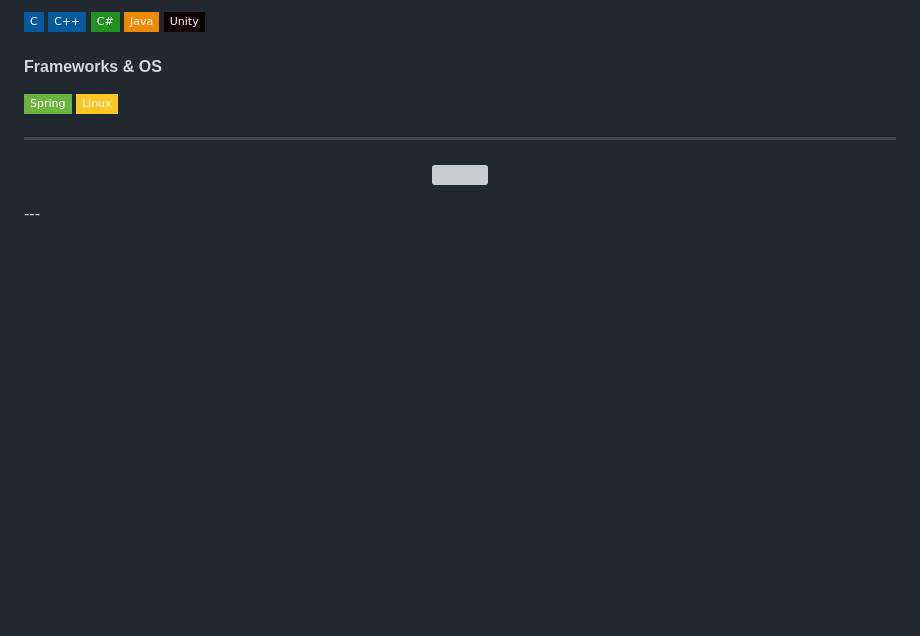
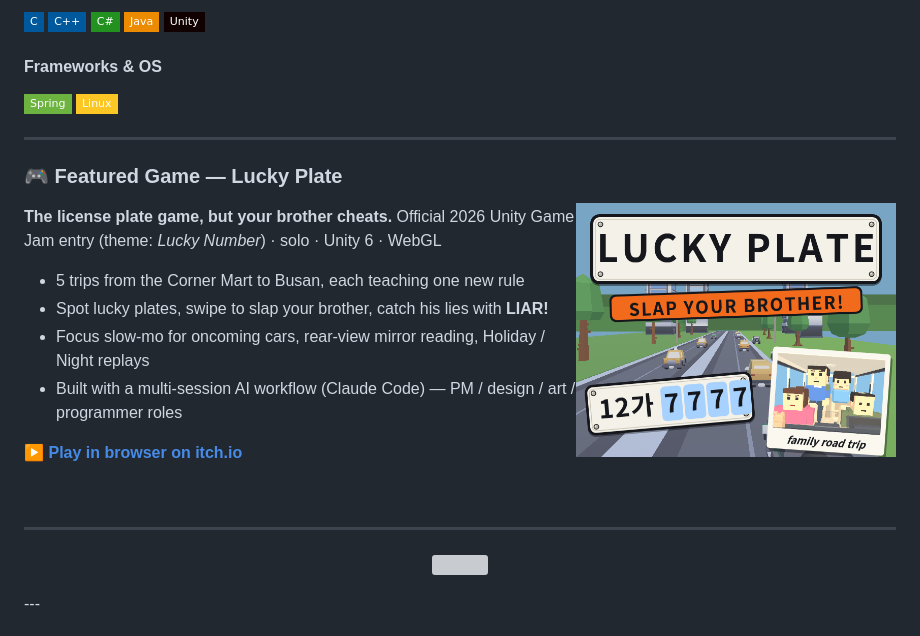
Before and after one commit to chomuscleguy/chomuscleguy, a Markdown page: README.md, the part around the change. Drawn GitHub-style; pictures changed too: games/lucky-plate-cover.png (added); badges without logos; blank space fills up the shorter version; grey boxes are pictures that could not be loaded.

Commit message:
Add featured game: Lucky Plate (Unity Game Jam 2026)
Co-Authored-By: Claude Opus 5.5 <noreply@anthropic.com>

```diff
--- a/README.md
+++ b/README.md
@@ -21,6 +21,24 @@
   <img src="https://img.shields.io/badge/Spring-6DB33F?style=flat-square&logo=spring&logoColor=white">
   <img src="https://img.shields.io/badge/Linux-FCC624?style=flat-square&logo=linux&logoColor=black">
 </p>
+
+---
+
+### 🎮 Featured Game — Lucky Plate
+
+<a href="https://chomuscleguy.itch.io/lucky-plate"><img src="games/lucky-plate-cover.png" width="320" align="right"></a>
+
+**The license plate game, but your brother cheats.**
+Official 2026 Unity Game Jam entry (theme: *Lucky Number*) · solo · Unity 6 · WebGL
+
+- 5 trips from the Corner Mart to Busan, each teaching one new rule
+- Spot lucky plates, swipe to slap your brother, catch his lies with **LIAR!**
+- Focus slow-mo for oncoming cars, rear-view mirror reading, Holiday / Night replays
+- Built with a multi-session AI workflow (Claude Code) — PM / design / art / programmer roles
+
+▶️ **[Play in browser on itch.io](https://chomuscleguy.itch.io/lucky-plate)**
+
+<br clear="right">
 
 ---
 
```
